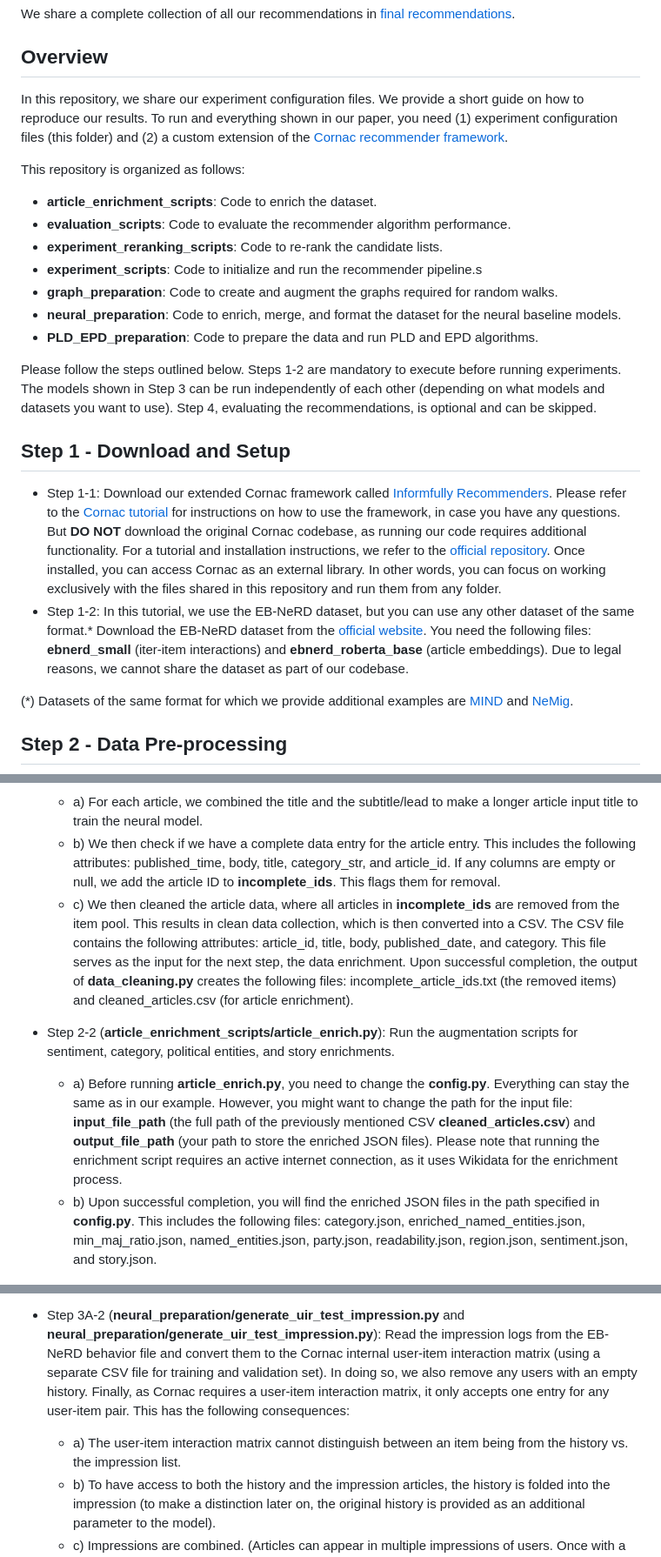
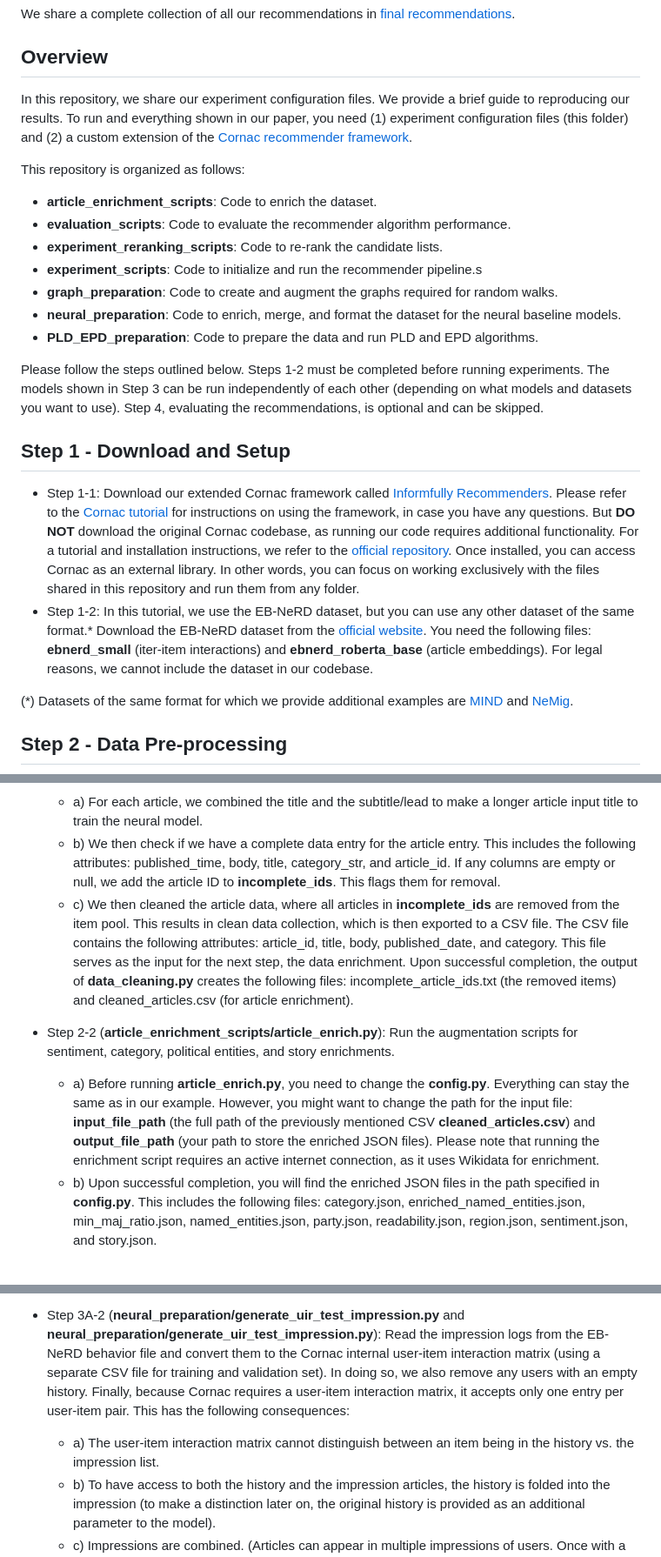
Before and after one commit to Informfully/Experiments, a Markdown page: experiments/recsys_2025/README.md, 3 parts joined by grey strips. Shown at 87% size. GitHub-like rendering.

```diff
--- a/experiments/recsys_2025/README.md
+++ b/experiments/recsys_2025/README.md
@@ -12,7 +12,7 @@ We share a complete collection of all our recommendations in [final recommendati
 ## Overview
 
 In this repository, we share our experiment configuration files.
-We provide a short guide on how to reproduce our results.
+We provide a brief guide to reproducing our results.
 To run and everything shown in our paper, you need (1) experiment configuration files (this folder) and (2) a custom extension of the [Cornac recommender framework](https://github.com/Informfully/Recommenders).
 
 This repository is organized as follows:
@@ -26,14 +26,14 @@ This repository is organized as follows:
 * **PLD_EPD_preparation**: Code to prepare the data and run PLD and EPD algorithms.
 
 Please follow the steps outlined below.
-Steps 1-2 are mandatory to execute before running experiments.
+Steps 1-2 must be completed before running experiments.
 The models shown in Step 3 can be run independently of each other (depending on what models and datasets you want to use).
 Step 4, evaluating the recommendations, is optional and can be skipped.
 
 ## Step 1 - Download and Setup
 
 * Step 1-1: Download our extended Cornac framework called [Informfully Recommenders](https://github.com/Informfully/Recommenders).
-Please refer to the [Cornac tutorial](https://github.com/PreferredAI/cornac) for instructions on how to use the framework, in case you have any questions.
+Please refer to the [Cornac tutorial](https://github.com/PreferredAI/cornac) for instructions on using the framework, in case you have any questions.
 But **DO NOT** download the original Cornac codebase, as running our code requires additional functionality.
 For a tutorial and installation instructions, we refer to the [official repository](https://github.com/PreferredAI/cornac).
 Once installed, you can access Cornac as an external library.
@@ -41,7 +41,7 @@ In other words, you can focus on working exclusively with the files shared in th
 * Step 1-2: In this tutorial, we use the EB-NeRD dataset, but you can use any other dataset of the same format.*
 Download the EB-NeRD dataset from the [official website](https://recsys.eb.dk/index.html).
 You need the following files: **ebnerd_small** (iter-item interactions) and **ebnerd_roberta_base** (article embeddings).
-Due to legal reasons, we cannot share the dataset as part of our codebase.
+For legal reasons, we cannot include the dataset in our codebase.
 
 (*) Datasets of the same format for which we provide additional examples are [MIND](https://msnews.github.io) and [NeMig](https://github.com/andreeaiana/nemig).
 
@@ -58,7 +58,7 @@ Two main actions are performed:
   If any columns are empty or null, we add the article ID to **incomplete_ids**.
   This flags them for removal.
   * c) We then cleaned the article data, where all articles in **incomplete_ids** are removed from the item pool.
-  This results in clean data collection, which is then converted into a CSV.
+  This results in clean data collection, which is then exported to a CSV file.
   The CSV file contains the following attributes: article_id, title, body, published_date, and category.
   This file serves as the input for the next step, the data enrichment.
   Upon successful completion, the output of **data_cleaning.py** creates the following files: incomplete_article_ids.txt (the removed items) and cleaned_articles.csv (for article enrichment).
@@ -67,7 +67,7 @@ Two main actions are performed:
   * a) Before running **article_enrich.py**, you need to change the **config.py**.
   Everything can stay the same as in our example.
   However, you might want to change the path for the input file: **input_file_path** (the full path of the previously mentioned CSV **cleaned_articles.csv**) and **output_file_path** (your path to store the enriched JSON files).
-  Please note that running the enrichment script requires an active internet connection, as it uses Wikidata for the enrichment process.
+  Please note that running the enrichment script requires an active internet connection, as it uses Wikidata for enrichment.
   * b) Upon successful completion, you will find the enriched JSON files in the path specified in **config.py**.
   This includes the following files: category.json, enriched_named_entities.json, min_maj_ratio.json, named_entities.json, party.json, readability.json, region.json, sentiment.json, and story.json.
 
@@ -89,9 +89,9 @@ The following two combination steps exist:
 
 * Step 3A-2 (**neural_preparation/generate_uir_test_impression.py** and **neural_preparation/generate_uir_test_impression.py**): Read the impression logs from the EB-NeRD behavior file and convert them to the Cornac internal user-item interaction matrix (using a separate CSV file for training and validation set).
 In doing so, we also remove any users with an empty history.
-Finally, as Cornac requires a user-item interaction matrix, it only accepts one entry for any user-item pair.
+Finally, because Cornac requires a user-item interaction matrix, it accepts only one entry per user-item pair.
 This has the following consequences:
-  * a) The user-item interaction matrix cannot distinguish between an item being from the history vs. the impression list.
+  * a) The user-item interaction matrix cannot distinguish between an item being in the history vs. the impression list.
   * b) To have access to both the history and the impression articles, the history is folded into the impression (to make a distinction later on, the original history is provided as an additional parameter to the model).
   * c) Impressions are combined.
   (Articles can appear in multiple impressions of users.
```
Also changed, not shown: other parts of experiments/recsys_2025/README.md (+4 -4 lines).
